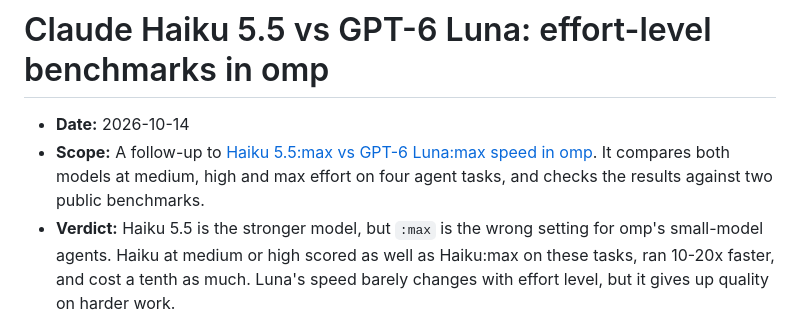
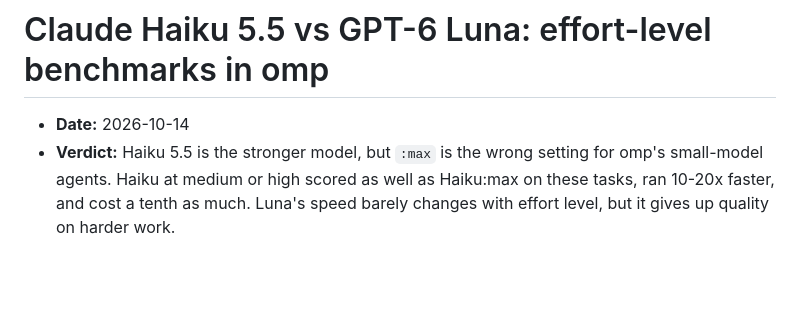
Before and after one commit to LaansDole/my-hermes-skills, a Markdown page: reports/2026-10/2026-10-14-haiku-5-5-vs-gpt-6-luna-benchmarks.md, the part around the change. Drawn GitHub-style; blank space fills up the shorter version.

Commit message:
report: drop scope line from Haiku vs Luna benchmarks

```diff
--- a/reports/2026-10/2026-10-14-haiku-5-5-vs-gpt-6-luna-benchmarks.md
+++ b/reports/2026-10/2026-10-14-haiku-5-5-vs-gpt-6-luna-benchmarks.md
@@ -1,7 +1,6 @@
 # Claude Haiku 5.5 vs GPT-6 Luna: effort-level benchmarks in omp
 
 - **Date:** 2026-10-14
-- **Scope:** A follow-up to [Haiku 5.5:max vs GPT-6 Luna:max speed in omp](2026-10-14-haiku-5-5-vs-gpt-6-luna-omp-speed.md). It compares both models at medium, high and max effort on four agent tasks, and checks the results against two public benchmarks.
 - **Verdict:** Haiku 5.5 is the stronger model, but `:max` is the wrong setting for omp's small-model agents. Haiku at medium or high scored as well as Haiku:max on these tasks, ran 10-20x faster, and cost a tenth as much. Luna's speed barely changes with effort level, but it gives up quality on harder work.
 
 ## Method
```
